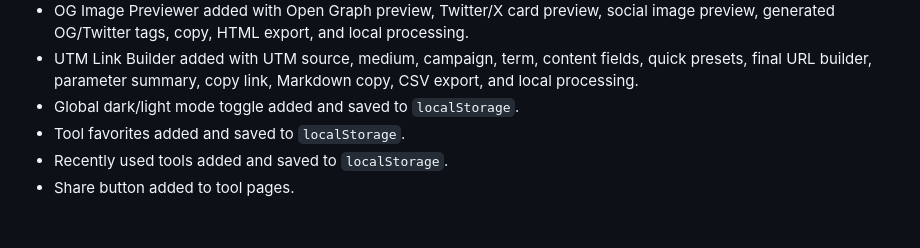
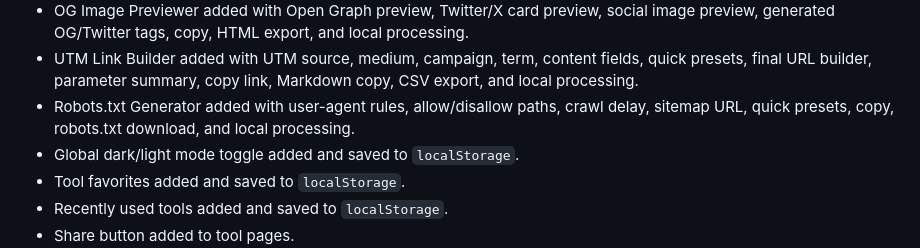
Before and after one commit to sattarwajith-boop/Tools-Website, a Markdown page: ROADMAP.md, the part around one of its changes. Drawn GitHub-style; blank space fills up the shorter version.

Commit message:
Mark Robots.txt Generator completed

```diff
--- a/ROADMAP.md
+++ b/ROADMAP.md
@@ -25,6 +25,7 @@ ToolNest Studio prioritizes fast, browser-powered tools first. API-powered tools
 - Keyword Density Checker added with word frequency, keyword density, two-word phrase analysis, target keyword density, SEO advice, copyable report, CSV export, and local processing.
 - OG Image Previewer added with Open Graph preview, Twitter/X card preview, social image preview, generated OG/Twitter tags, copy, HTML export, and local processing.
 - UTM Link Builder added with UTM source, medium, campaign, term, content fields, quick presets, final URL builder, parameter summary, copy link, Markdown copy, CSV export, and local processing.
+- Robots.txt Generator added with user-agent rules, allow/disallow paths, crawl delay, sitemap URL, quick presets, copy, robots.txt download, and local processing.
 - Global dark/light mode toggle added and saved to `localStorage`.
 - Tool favorites added and saved to `localStorage`.
 - Recently used tools added and saved to `localStorage`.
```
Also changed, not shown: other parts of ROADMAP.md (+1 -1 lines).
